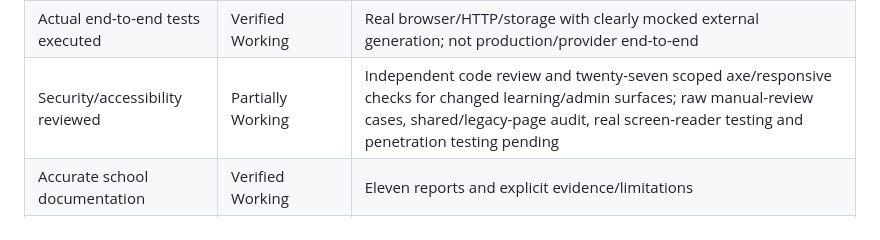
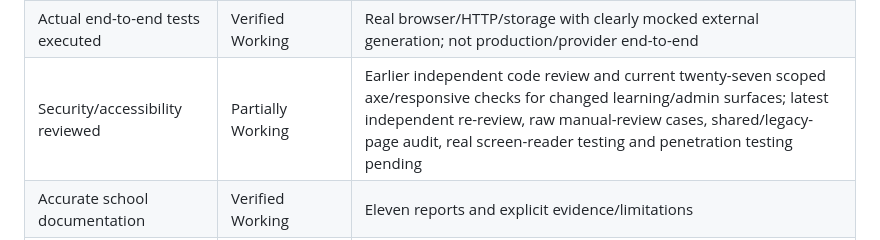
Before and after one commit to UAnirudh/IntelliPlan, a Markdown page: docs/school-review/11-remaining-work.md, the part around the change. Rendered like a GitHub page.

```diff
--- a/docs/school-review/11-remaining-work.md
+++ b/docs/school-review/11-remaining-work.md
@@ -42,7 +42,7 @@ Statuses refer to this local checkpoint. **Verified Working** is limited to the
 | Student data appropriately protected | Partially Working |Scope, explicit provider confirmation, minimized evidence, export/deletion controls; new scoped retention command, beta export and direct audit-target anonymization verified; all-store retention/SSO/contract/privacy operations incomplete |
 | Critical automated workflows covered | Verified Working |New focused regressions + final full-suite evidence |
 | Actual end-to-end tests executed | Verified Working |Real browser/HTTP/storage with clearly mocked external generation; not production/provider end-to-end |
-| Security/accessibility reviewed | Partially Working |Independent code review and twenty-seven scoped axe/responsive checks for changed learning/admin surfaces; raw manual-review cases, shared/legacy-page audit, real screen-reader testing and penetration testing pending |
+| Security/accessibility reviewed | Partially Working |Earlier independent code review and current twenty-seven scoped axe/responsive checks for changed learning/admin surfaces; latest independent re-review, raw manual-review cases, shared/legacy-page audit, real screen-reader testing and penetration testing pending |
 | Accurate school documentation | Verified Working |Eleven reports and explicit evidence/limitations |
 | Launch blockers identified | Verified Working |This ledger plus privacy/pilot report |
 
```
Also changed, not shown: docs/school-review/06-testing.md (+3 -1 lines), docs/school-review/14-lesson-revisions.md (+2 -2 lines).
